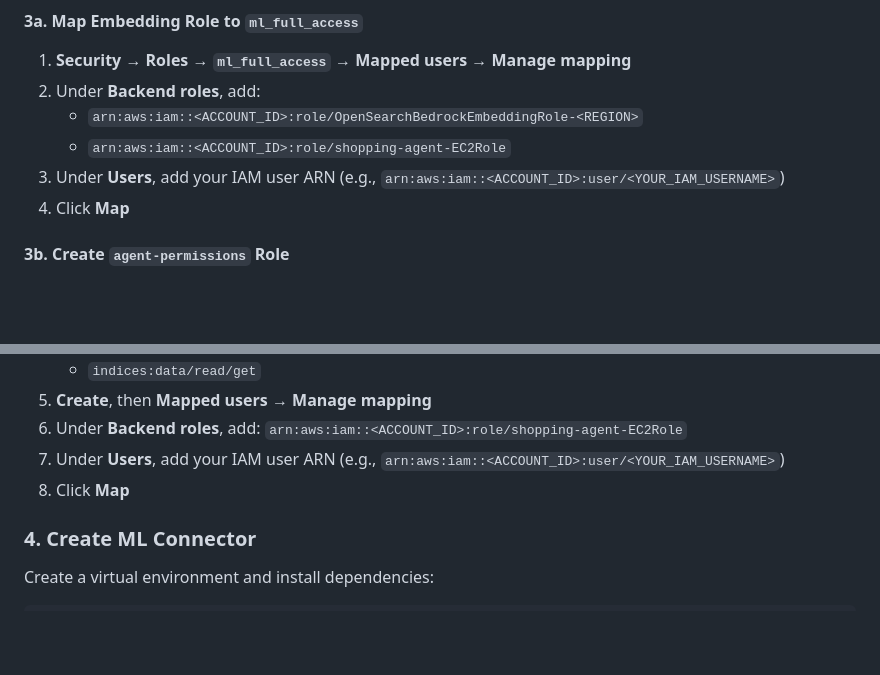
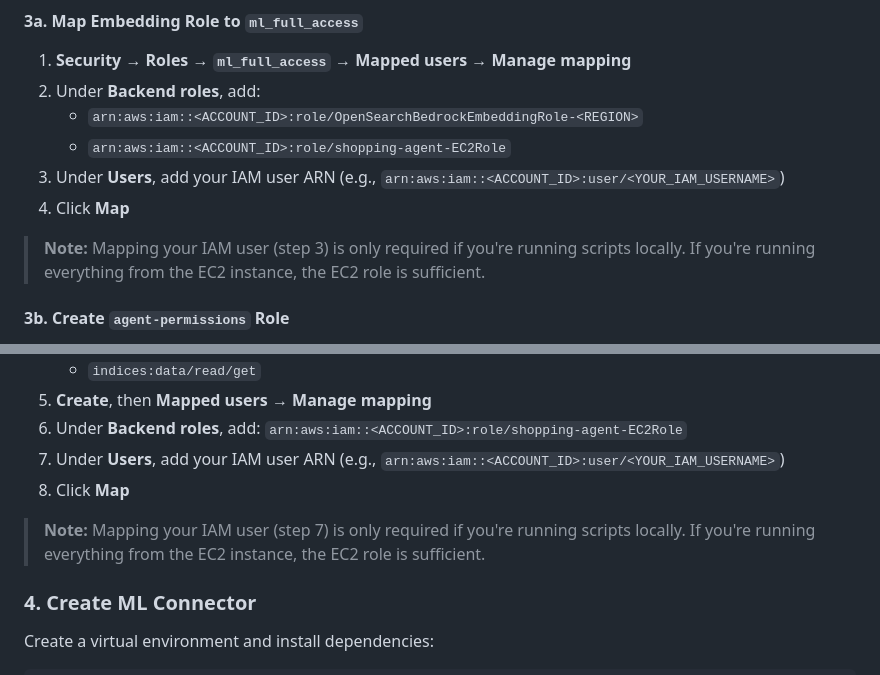
Before and after one commit to aws-samples/sample-ai-shopping-agent-agentcore-opensearch, a Markdown page: README.md, 2 parts joined by grey strips. GitHub-like rendering; blank space fills up the shorter version.

Commit message:
Add note: IAM user mapping only needed for local usage

```diff
--- a/README.md
+++ b/README.md
@@ -120,6 +120,8 @@ Open OpenSearch Dashboards (endpoint from stack outputs) and log in with admin c
 3. Under **Users**, add your IAM user ARN (e.g., `arn:aws:iam::<ACCOUNT_ID>:user/<YOUR_IAM_USERNAME>`)
 4. Click **Map**
 
+> **Note:** Mapping your IAM user (step 3) is only required if you're running scripts locally. If you're running everything from the EC2 instance, the EC2 role is sufficient.
+
 #### 3b. Create `agent-permissions` Role
 
 1. **Security** → **Roles** → **Create role**
@@ -134,6 +136,8 @@ Open OpenSearch Dashboards (endpoint from stack outputs) and log in with admin c
 6. Under **Backend roles**, add: `arn:aws:iam::<ACCOUNT_ID>:role/shopping-agent-EC2Role`
 7. Under **Users**, add your IAM user ARN (e.g., `arn:aws:iam::<ACCOUNT_ID>:user/<YOUR_IAM_USERNAME>`)
 8. Click **Map**
+
+> **Note:** Mapping your IAM user (step 7) is only required if you're running scripts locally. If you're running everything from the EC2 instance, the EC2 role is sufficient.
 
 ### 4. Create ML Connector
 
```
